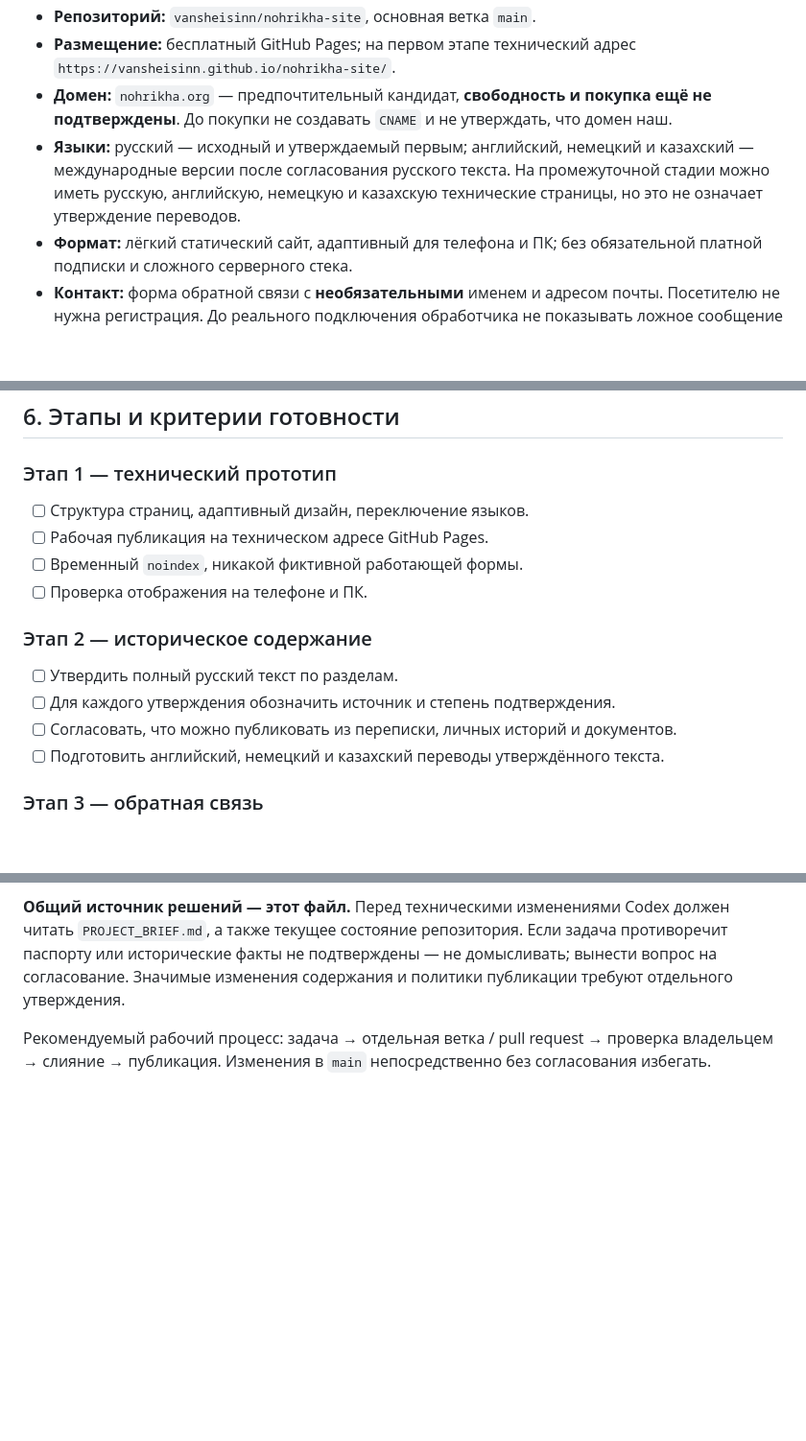
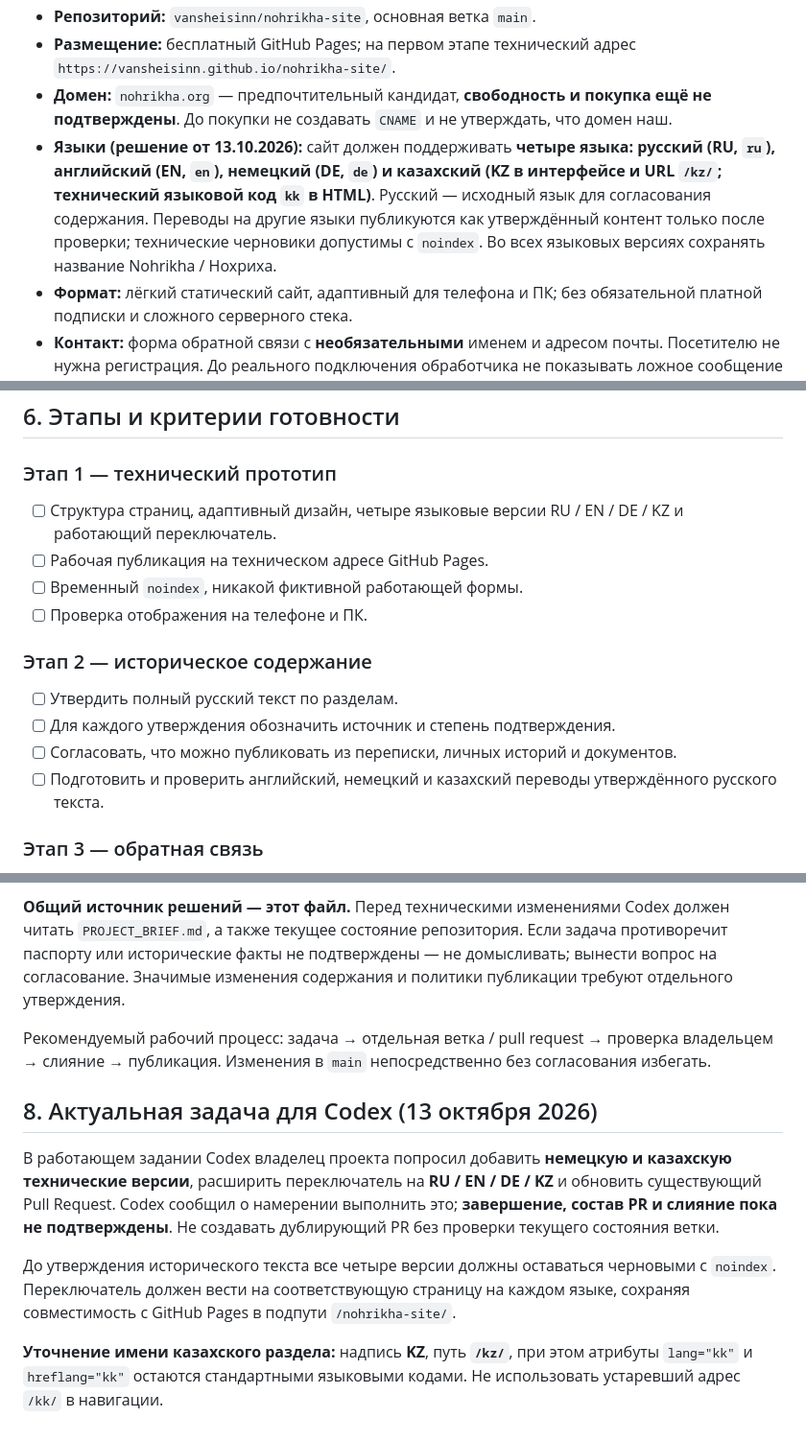
Before and after one commit to vansheisinn/nohrikha-site, a Markdown page: PROJECT_BRIEF.md, 3 parts joined by grey strips. Shown at 96% size. Rendered like a GitHub page; blank space fills up the shorter version.

Commit message:
Sync project brief with KZ UI and /kz/ decision

```diff
--- a/PROJECT_BRIEF.md
+++ b/PROJECT_BRIEF.md
@@ -25,7 +25,7 @@
 - **Репозиторий:** `vansheisinn/nohrikha-site`, основная ветка `main`.
 - **Размещение:** бесплатный GitHub Pages; на первом этапе технический адрес `https://vansheisinn.github.io/nohrikha-site/`.
 - **Домен:** `nohrikha.org` — предпочтительный кандидат, **свободность и покупка ещё не подтверждены**. До покупки не создавать `CNAME` и не утверждать, что домен наш.
-- **Языки:** русский — исходный и утверждаемый первым; английский, немецкий и казахский — международные версии после согласования русского текста. На промежуточной стадии можно иметь русскую, английскую, немецкую и казахскую технические страницы, но это не означает утверждение переводов.
+- **Языки (решение от 13.10.2026):** сайт должен поддерживать **четыре языка: русский (RU, `ru`), английский (EN, `en`), немецкий (DE, `de`) и казахский (KZ в интерфейсе и URL `/kz/`; технический языковой код `kk` в HTML)**. Русский — исходный язык для согласования содержания. Переводы на другие языки публикуются как утверждённый контент только после проверки; технические черновики допустимы с `noindex`. Во всех языковых версиях сохранять название Nohrikha / Нохриха.
 - **Формат:** лёгкий статический сайт, адаптивный для телефона и ПК; без обязательной платной подписки и сложного серверного стека.
 - **Контакт:** форма обратной связи с **необязательными** именем и адресом почты. Посетителю не нужна регистрация. До реального подключения обработчика не показывать ложное сообщение об успешной отправке.
 - **Продвижение:** Google и Яндекс, корректная индексация по русскому и латинскому написанию; никаких гарантий позиции в поиске.
@@ -67,7 +67,7 @@
 ## 6. Этапы и критерии готовности
 
 ### Этап 1 — технический прототип
-- [ ] Структура страниц, адаптивный дизайн, переключение языков.
+- [ ] Структура страниц, адаптивный дизайн, четыре языковые версии RU / EN / DE / KZ и работающий переключатель.
 - [ ] Рабочая публикация на техническом адресе GitHub Pages.
 - [ ] Временный `noindex`, никакой фиктивной работающей формы.
 - [ ] Проверка отображения на телефоне и ПК.
@@ -76,7 +76,7 @@
 - [ ] Утвердить полный русский текст по разделам.
 - [ ] Для каждого утверждения обозначить источник и степень подтверждения.
 - [ ] Согласовать, что можно публиковать из переписки, личных историй и документов.
-- [ ] Подготовить английский, немецкий и казахский переводы утверждённого текста.
+- [ ] Подготовить и проверить английский, немецкий и казахский переводы утверждённого русского текста.
 
 ### Этап 3 — обратная связь
 - [ ] Выбрать сервис приёма сообщений и согласовать условия.
@@ -99,3 +99,11 @@
 **Общий источник решений — этот файл.** Перед техническими изменениями Codex должен читать `PROJECT_BRIEF.md`, а также текущее состояние репозитория. Если задача противоречит паспорту или исторические факты не подтверждены — не домысливать; вынести вопрос на согласование. Значимые изменения содержания и политики публикации требуют отдельного утверждения.
 
 Рекомендуемый рабочий процесс: задача → отдельная ветка / pull request → проверка владельцем → слияние → публикация. Изменения в `main` непосредственно без согласования избегать.
+
+## 8. Актуальная задача для Codex (13 октября 2026)
+
+В работающем задании Codex владелец проекта попросил добавить **немецкую и казахскую технические версии**, расширить переключатель на **RU / EN / DE / KZ** и обновить существующий Pull Request. Codex сообщил о намерении выполнить это; **завершение, состав PR и слияние пока не подтверждены**. Не создавать дублирующий PR без проверки текущего состояния ветки.
+
+До утверждения исторического текста все четыре версии должны оставаться черновыми с `noindex`. Переключатель должен вести на соответствующую страницу на каждом языке, сохраняя совместимость с GitHub Pages в подпути `/nohrikha-site/`.
+
+**Уточнение имени казахского раздела:** надпись **KZ**, путь **`/kz/`**, при этом атрибуты `lang="kk"` и `hreflang="kk"` остаются стандартными языковыми кодами. Не использовать устаревший адрес `/kk/` в навигации.
```
Also changed, not shown: other parts of PROJECT_BRIEF.md (+1 -1 lines).
